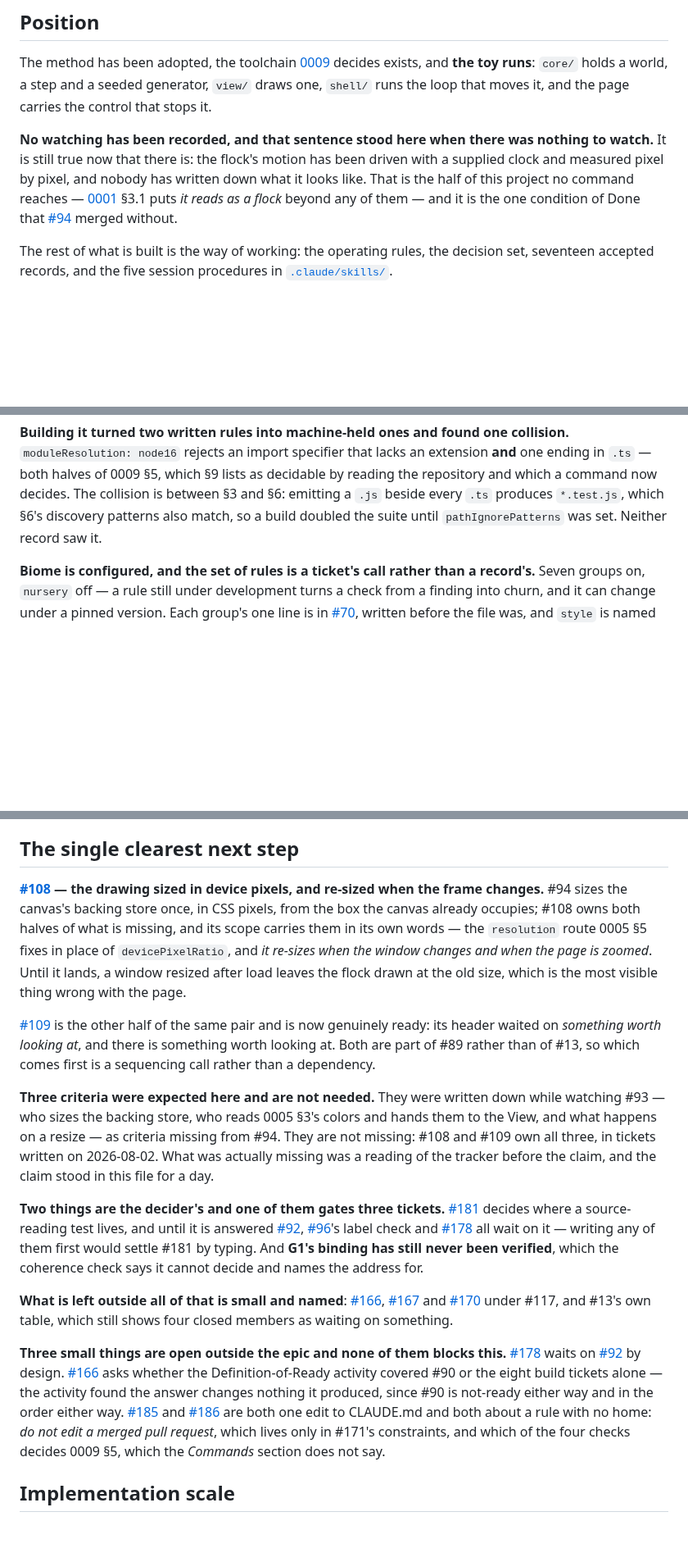
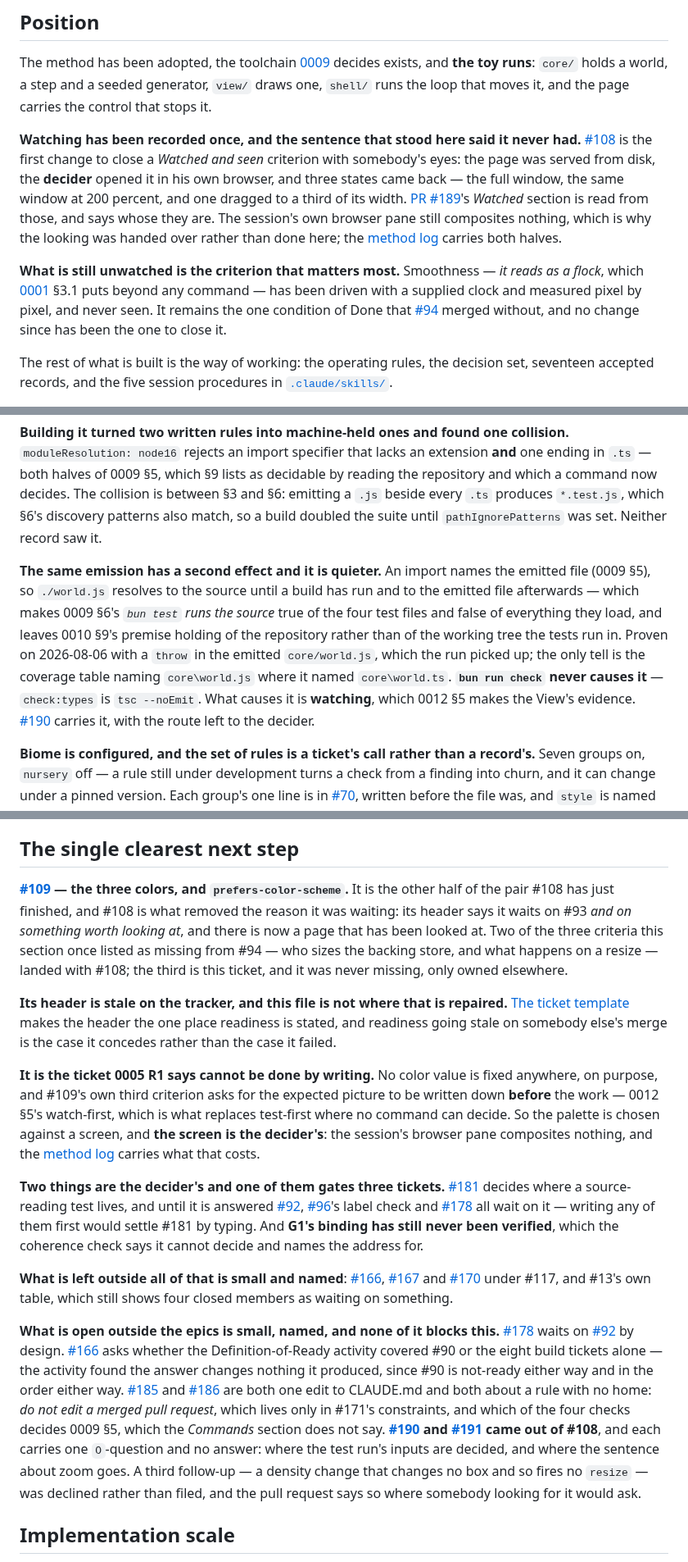
Before and after one commit to nanatsusaya/dot-panic, a Markdown page: docs/STATUS.md, 3 parts joined by grey strips. Shown at 82% size. Drawn GitHub-style; blank space fills up the shorter version.

Commit message:
docs: the first watching recorded, and the seam after #108
STATUS.md said no watching had ever been recorded. That stopped being true
when #108 closed a Watched and seen criterion with the decider's own eyes,
and the sentence would have told the next session to keep looking for the
first one.

Four things moved. The opening paragraph now says watching happened once and
what is still unwatched, which is smoothness and #94's own criterion. The
device-pixel route is recorded beside 0005 R2, where the reason it exists
already sits. The quieter half of 0009 §3's emission — an import resolving to
the emitted file once a build has run — is recorded beside the collision that
record already knows about, because it is the same emission met from another
side. And the next step moves from #108 to #109.

The method-log entry answers the question the entry below it raises and does
not close: the pane cannot watch, so how is anything watched. The answer is
that the decider watches, and it cost a ticket nobody had planned for.

Assisted-by: Claude Opus 5
Co-Authored-By: Claude Opus 5 <noreply@anthropic.com>

```diff
--- a/docs/STATUS.md
+++ b/docs/STATUS.md
@@ -11,13 +11,22 @@ decides exists, and **the toy runs**: `core/` holds a world, a step and a seeded
 generator, `view/` draws one, `shell/` runs the loop that moves it, and the page
 carries the control that stops it.
 
-**No watching has been recorded, and that sentence stood here when there was
-nothing to watch.** It is still true now that there is: the flock's motion has
-been driven with a supplied clock and measured pixel by pixel, and nobody has
-written down what it looks like. That is the half of this project no command
-reaches — [0001](adr/0001-purpose-scope-and-success.md) §3.1 puts *it reads as a
-flock* beyond any of them — and it is the one condition of Done that
-[#94](https://github.com/nanatsusaya/dot-panic/issues/94) merged without.
+**Watching has been recorded once, and the sentence that stood here said it never
+had.** [#108](https://github.com/nanatsusaya/dot-panic/issues/108) is the first
+change to close a *Watched and seen* criterion with somebody's eyes: the page was
+served from disk, the **decider** opened it in his own browser, and three states
+came back — the full window, the same window at 200 percent, and one dragged to a
+third of its width. [PR #189](https://github.com/nanatsusaya/dot-panic/pull/189)'s
+*Watched* section is read from those, and says whose they are. The session's own
+browser pane still composites nothing, which is why the looking was handed over
+rather than done here; the [method log](method-log.md) carries both halves.
+
+**What is still unwatched is the criterion that matters most.** Smoothness — *it
+reads as a flock*, which [0001](adr/0001-purpose-scope-and-success.md) §3.1 puts
+beyond any command — has been driven with a supplied clock and measured pixel by
+pixel, and never seen. It remains the one condition of Done that
+[#94](https://github.com/nanatsusaya/dot-panic/issues/94) merged without, and no
+change since has been the one to close it.
 
 The rest of what is built is the way of working: the operating rules, the
 decision set, seventeen accepted records, and the five session procedures in
@@ -291,6 +300,19 @@ decidable by reading the repository and which a command now decides. The
 collision is between §3 and §6: emitting a `.js` beside every `.ts` produces
 `*.test.js`, which §6's discovery patterns also match, so a build doubled the
 suite until `pathIgnorePatterns` was set. Neither record saw it.
+
+**The same emission has a second effect and it is quieter.** An import names the
+emitted file (0009 §5), so `./world.js` resolves to the source until a build has
+run and to the emitted file afterwards — which makes 0009 §6's *`bun test` runs
+the source* true of the four test files and false of everything they load, and
+leaves 0010 §9's premise holding of the repository rather than of the working tree
+the tests run in. Proven on 2026-08-06 with a `throw` in the emitted
+`core/world.js`, which the run picked up; the only tell is the coverage table
+naming `core\world.js` where it named `core\world.ts`. **`bun run check` never
+causes it** — `check:types` is `tsc --noEmit`. What causes it is **watching**,
+which 0012 §5 makes the View's evidence.
+[#190](https://github.com/nanatsusaya/dot-panic/issues/190) carries it, with the
+route left to the decider.
 
 **Biome is configured, and the set of rules is a ticket's call rather than a
 record's.** Seven groups on, `nursery` off — a rule still under development turns
@@ -1180,27 +1221,25 @@ What a change description must contain is no longer among the gaps here.
 
 ## The single clearest next step
 
-**[#108](https://github.com/nanatsusaya/dot-panic/issues/108) — the drawing
-sized in device pixels, and re-sized when the frame changes.** #94 sizes the
-canvas's backing store once, in CSS pixels, from the box the canvas already
-occupies; #108 owns both halves of what is missing, and its scope carries them
-in its own words — the `resolution` route 0005 §5 fixes in place of
-`devicePixelRatio`, and *it re-sizes when the window changes and when the page is
-zoomed*. Until it lands, a window resized after load leaves the flock drawn at
-the old size, which is the most visible thing wrong with the page.
+**[#109](https://github.com/nanatsusaya/dot-panic/issues/109) — the three colors,
+and `prefers-color-scheme`.** It is the other half of the pair #108 has just
+finished, and #108 is what removed the reason it was waiting: its header says it
+waits on #93 *and on something worth looking at*, and there is now a page that has
+been looked at. Two of the three criteria this section once listed as missing from
+#94 — who sizes the backing store, and what happens on a resize — landed with
+#108; the third is this ticket, and it was never missing, only owned elsewhere.
 
-[#109](https://github.com/nanatsusaya/dot-panic/issues/109) is the other half of
-the same pair and is now genuinely ready: its header waited on *something worth
-looking at*, and there is something worth looking at. Both are part of #89
-rather than of #13, so which comes first is a sequencing call rather than a
-dependency.
+**Its header is stale on the tracker, and this file is not where that is
+repaired.** [The ticket template](../.github/ISSUE_TEMPLATE/task.md) makes the
+header the one place readiness is stated, and readiness going stale on somebody
+else's merge is the case it concedes rather than the case it failed.
 
-**Three criteria were expected here and are not needed.** They were written down
-while watching #93 — who sizes the backing store, who reads 0005 §3's colors and
-hands them to the View, and what happens on a resize — as criteria missing from
-#94. They are not missing: #108 and #109 own all three, in tickets written on
-2026-08-02. What was actually missing was a reading of the tracker before the
-claim, and the claim stood in this file for a day.
+**It is the ticket 0005 R1 says cannot be done by writing.** No color value is
+fixed anywhere, on purpose, and #109's own third criterion asks for the expected
+picture to be written down **before** the work — 0012 §5's watch-first, which is
+what replaces test-first where no command can decide. So the palette is chosen
+against a screen, and **the screen is the decider's**: the session's browser pane
+composites nothing, and the [method log](method-log.md) carries what that costs.
 
 **Two things are the decider's and one of them gates three tickets.**
 [#181](https://github.com/nanatsusaya/dot-panic/issues/181) decides where a
@@ -1218,7 +1257,7 @@ names the address for.
 [#170](https://github.com/nanatsusaya/dot-panic/issues/170) under #117, and #13's
 own table, which still shows four closed members as waiting on something.
 
-**Three small things are open outside the epic and none of them blocks this.**
+**What is open outside the epics is small, named, and none of it blocks this.**
 [#178](https://github.com/nanatsusaya/dot-panic/issues/178) waits on
 [#92](https://github.com/nanatsusaya/dot-panic/issues/92) by design.
 [#166](https://github.com/nanatsusaya/dot-panic/issues/166) asks whether the
@@ -1230,6 +1269,12 @@ either way and in the order either way.
 CLAUDE.md and both about a rule with no home: *do not edit a merged pull
 request*, which lives only in #171's constraints, and which of the four checks
 decides 0009 §5, which the *Commands* section does not say.
+**[#190](https://github.com/nanatsusaya/dot-panic/issues/190) and
+[#191](https://github.com/nanatsusaya/dot-panic/issues/191) came out of #108**,
+and each carries one `O`-question and no answer: where the test run's inputs are
+decided, and where the sentence about zoom goes. A third follow-up — a density
+change that changes no box and so fires no `resize` — was declined rather than
+filed, and the pull request says so where somebody looking for it would ask.
 
 ## Implementation scale
 
```
Also changed, not shown: other parts of docs/STATUS.md (+19 -0 lines), docs/method-log.md (+23 -0 lines).
